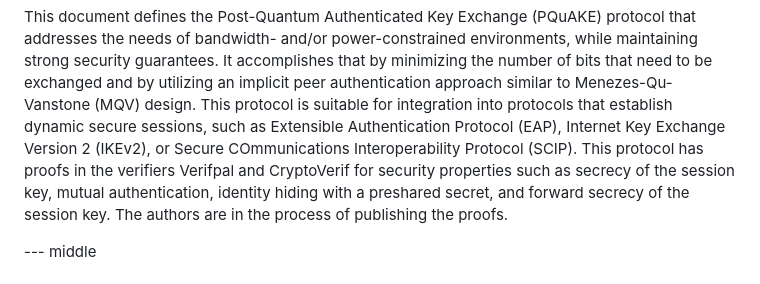
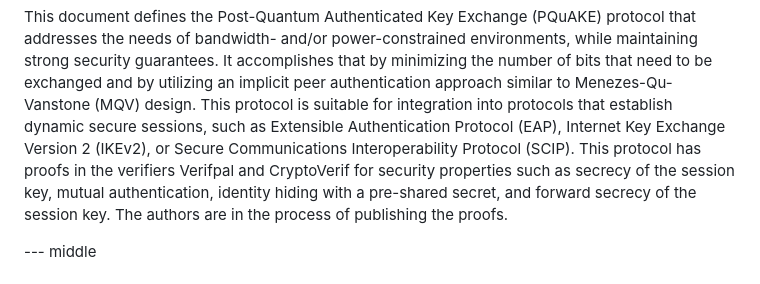
Before and after one commit to mouse07410/pquake-draft, a Markdown page: draft-uri-lake-pquake.md, the part around the change. GitHub-like rendering.

Commit message:
Fix typos

```diff
--- a/draft-uri-lake-pquake.md
+++ b/draft-uri-lake-pquake.md
@@ -100,10 +100,10 @@ This protocol is suitable for
 integration into protocols that establish dynamic
 secure sessions, such as Extensible Authentication Protocol (EAP),
 Internet Key Exchange Version 2 (IKEv2),
-or Secure COmmunications Interoperability Protocol (SCIP).
+or Secure Communications Interoperability Protocol (SCIP).
 This protocol has proofs in the verifiers Verifpal and CryptoVerif for
 security properties such as secrecy of the session
-key, mutual authentication, identity hiding with a preshared secret, and forward
+key, mutual authentication, identity hiding with a pre-shared secret, and forward
 secrecy of the session key.
 The authors are in the process of publishing the proofs.
 
```
